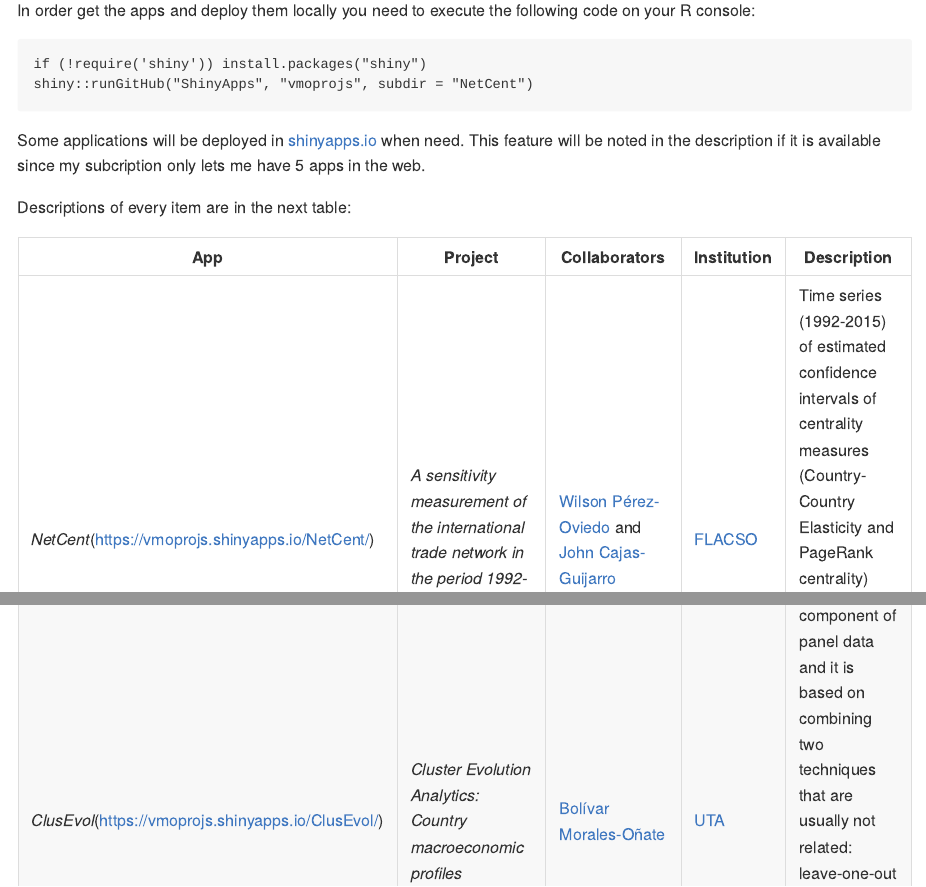
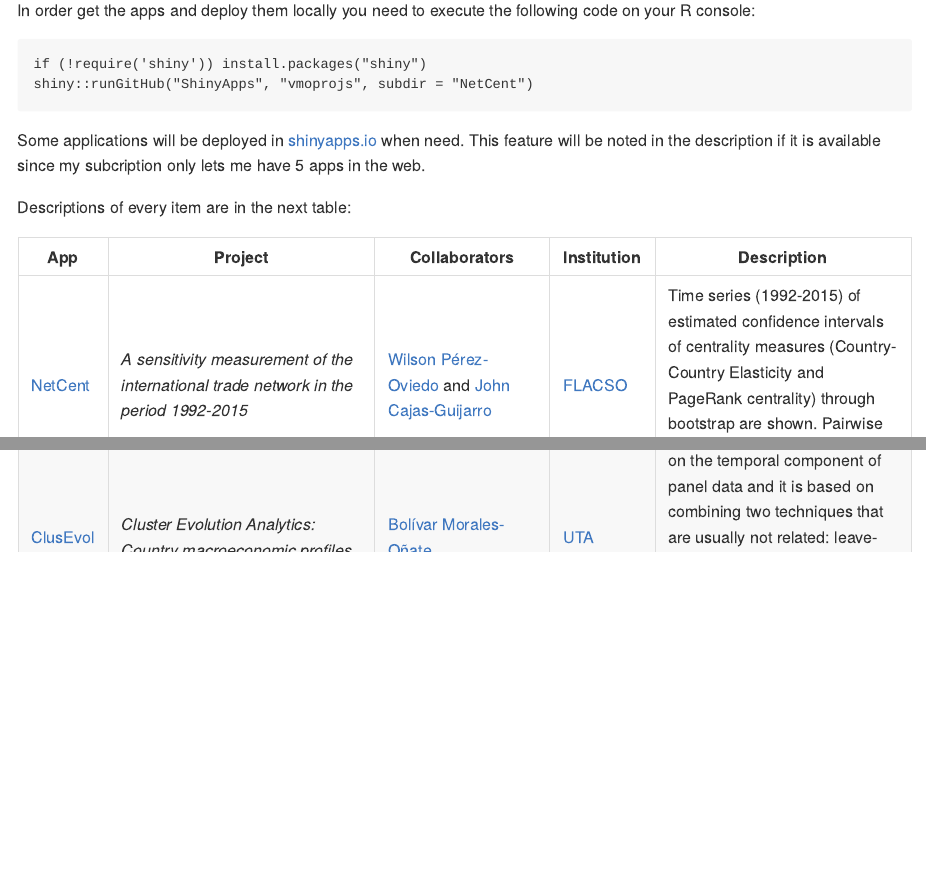
Before and after one commit to vmoprojs/ShinyApps, an R Markdown document (README.Rmd): the page in a window 1100 px wide, from 160 px down, and a second part further down, joined at a grey line. The pictures show the output file README.md that the author committed with the source, drawn offline in the style of GitHub.

Commit message:
ClusEvol

```diff
--- a/README.Rmd
+++ b/README.Rmd
@@ -26,6 +26,6 @@ Descriptions of every item are in the next table:
 <!-- -   *NetCent*: This App shows the results of the research proyect *A sensitivity measurement of the international trade network in the period 1992-2015* (Una medición de sensibilidad de la red de comercio internacional en el período 1992-2015) developed as a thesis research in [FLACSO](https://www.flacso.edu.ec/) university. [Wilson Pérez-Oviedo](https://www.flacso.edu.ec/portal/docencia/perfil/wilson-perez.1289.1) as well as [John Cajas-Guijarro](https://uce-ec.academia.edu/JohnCajasGuijarro) were research partners in this proyect. -->
 
 | App     | Project                         | Collaborators                | Institution | Description|
-|---------|-------------------------------------------|----------------------------|--------------|--------------------------------------|
-| *NetCent*(https://vmoprojs.shinyapps.io/NetCent/) | *A sensitivity measurement of the international trade network in the period 1992-2015* | [Wilson Pérez-Oviedo](https://www.flacso.edu.ec/portal/docencia/perfil/wilson-perez.1289.1) and [John Cajas-Guijarro](https://uce-ec.academia.edu/JohnCajasGuijarro) | [FLACSO](https://www.flacso.edu.ec/)      |Time series (1992-2015) of estimated confidence intervals of centrality measures (Country-Country Elasticity and PageRank centrality) through bootstrap are shown. Pairwise Wilcoxon comparisons are also available.|
-| *ClusEvol*(https://vmoprojs.shinyapps.io/ClusEvol/) | *Cluster Evolution Analytics: Country macroeconomic profiles* | [Bolívar Morales-Oñate](https://orcid.org/0000-0003-4980-8759) | [UTA](https://www.uta.edu.ec)      |We propose Cluster Evolution Analytics (CEA) as a framework that can be considered in the realm of Advanced Exploratory Data Analysis. CEA leverages on the temporal component of panel data and it is based on combining two techniques that are usually not related: leave-one-out and plug-in principle. This allows us to explore *what if* questions in the sense that the present information of an object is plugged-in a dataset in a previous time frame so that we can explore its evolution (and of its neighbours) to the present.|
+|---------|-------------------------------------------|----------------------------|--------------|-----------------------------------------|
+| [NetCent](https://vmoprojs.shinyapps.io/NetCent/) | *A sensitivity measurement of the international trade network in the period 1992-2015* | [Wilson Pérez-Oviedo](https://www.flacso.edu.ec/portal/docencia/perfil/wilson-perez.1289.1) and [John Cajas-Guijarro](https://uce-ec.academia.edu/JohnCajasGuijarro) | [FLACSO](https://www.flacso.edu.ec/)      |Time series (1992-2015) of estimated confidence intervals of centrality measures (Country-Country Elasticity and PageRank centrality) through bootstrap are shown. Pairwise Wilcoxon comparisons are also available.|
+| [ClusEvol](https://vmoprojs.shinyapps.io/ClusEvol/) | *Cluster Evolution Analytics: Country macroeconomic profiles* | [Bolívar Morales-Oñate](https://orcid.org/0000-0003-4980-8759) | [UTA](https://www.uta.edu.ec)      |We propose Cluster Evolution Analytics (CEA) as a framework that can be considered in the realm of Advanced Exploratory Data Analysis. CEA leverages on the temporal component of panel data and it is based on combining two techniques that are usually not related: leave-one-out and plug-in principle. This allows us to explore *what if* questions in the sense that the present information of an object is plugged-in a dataset in a previous time frame so that we can explore its evolution (and of its neighbours) to the present.|
```
Also changed, not shown: README.html (deleted), README.md.
